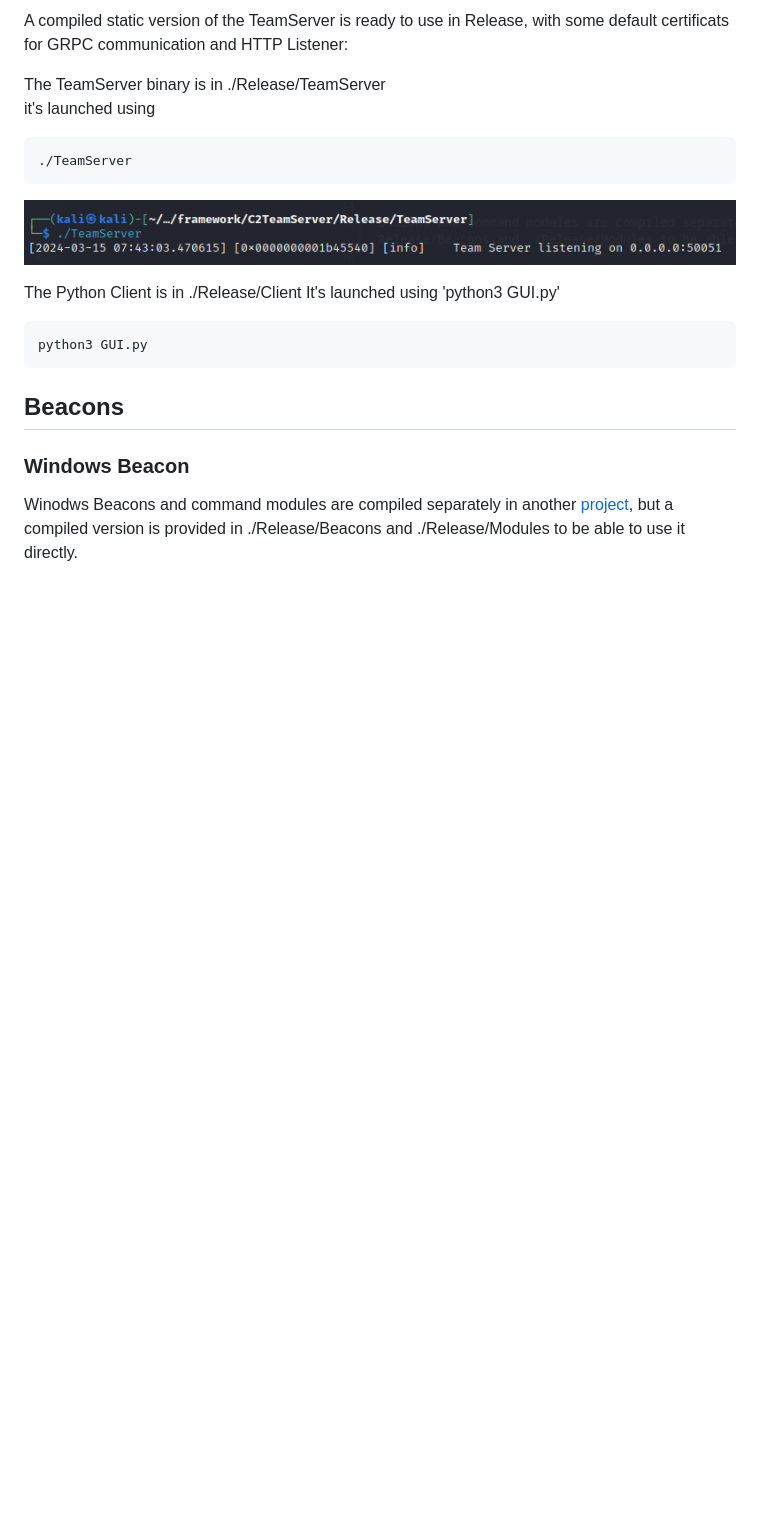
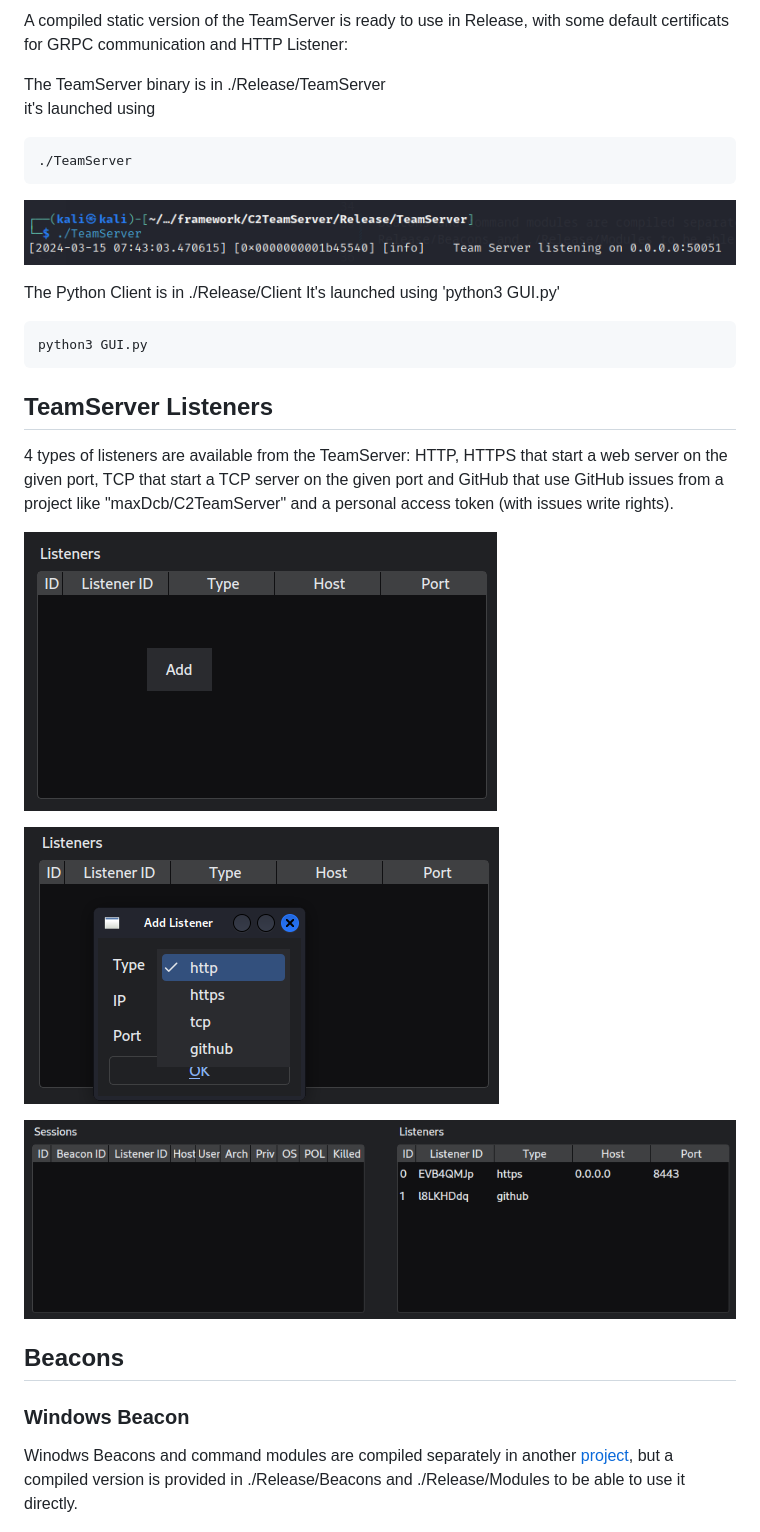
Before and after one commit to maxDcb/C2TeamServer, a Markdown page: README.md, the part around one of its changes. GitHub-like rendering; pictures changed too: images/AddListener.png (added), images/AddListenerTypes.png (added), images/Listeners.png (added); blank space fills up the shorter version.

````diff
--- a/README.md
+++ b/README.md
@@ -31,6 +31,17 @@ It's launched using 'python3 GUI.py'
 python3 GUI.py
 ```
 
+## TeamServer Listeners
+
+4 types of listeners are available from the TeamServer: HTTP, HTTPS that start a web server on the given port, TCP that start a TCP server on the given port and GitHub that use GitHub issues from a project like "maxDcb/C2TeamServer" and a personal access token (with issues write rights).
+
+![alt text](https://github.com/maxDcb/C2TeamServer/blob/master/images/AddListener.png?raw=true)
+
+![alt text](https://github.com/maxDcb/C2TeamServer/blob/master/images/AddListenerTypes.png?raw=true)
+
+![alt text](https://github.com/maxDcb/C2TeamServer/blob/master/images/Listeners.png?raw=true)
+
+
 ## Beacons
 
 ### Windows Beacon
````
Also changed, not shown: other parts of README.md (+10 -0 lines), images/NewSession.png (added), images/SessionInteract.png (added), 2 other files.
